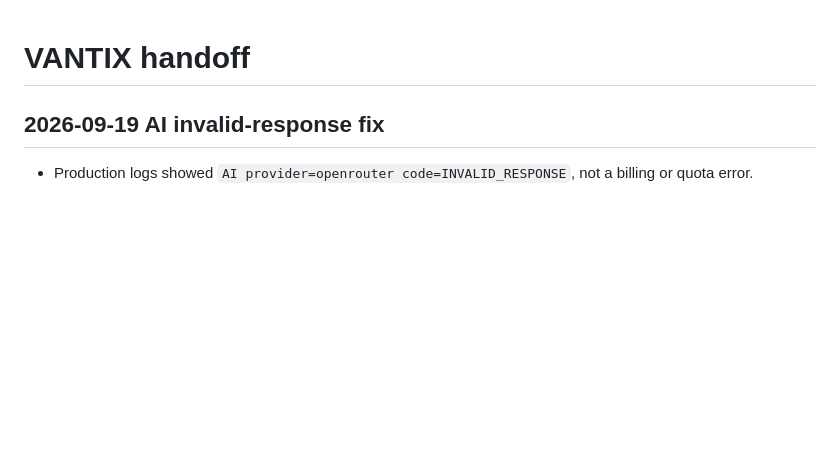
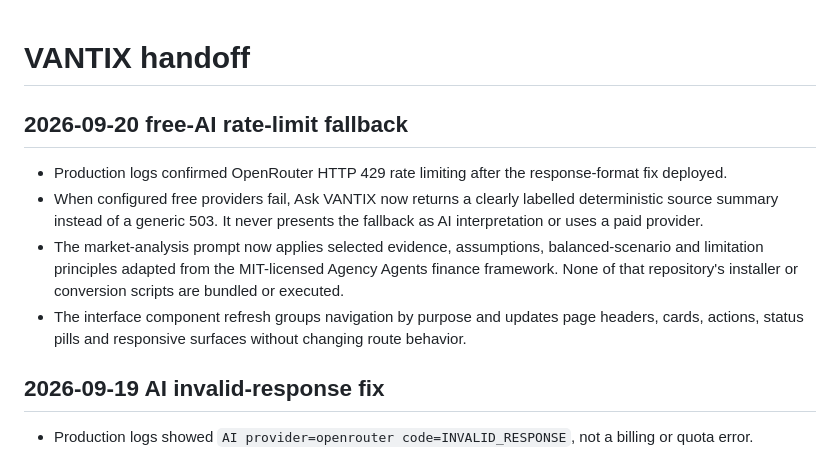
Before and after one commit to r4jaxx-cloud/vantix, a Markdown page: HANDOFF.md, the part around the change. Rendered like a GitHub page; blank space fills up the shorter version.

Commit message:
Add safe AI fallback and modern UI components

```diff
--- a/HANDOFF.md
+++ b/HANDOFF.md
@@ -1,4 +1,10 @@
 # VANTIX handoff
+
+## 2026-09-20 free-AI rate-limit fallback
+- Production logs confirmed OpenRouter HTTP 429 rate limiting after the response-format fix deployed.
+- When configured free providers fail, Ask VANTIX now returns a clearly labelled deterministic source summary instead of a generic 503. It never presents the fallback as AI interpretation or uses a paid provider.
+- The market-analysis prompt now applies selected evidence, assumptions, balanced-scenario and limitation principles adapted from the MIT-licensed Agency Agents finance framework. None of that repository's installer or conversion scripts are bundled or executed.
+- The interface component refresh groups navigation by purpose and updates page headers, cards, actions, status pills and responsive surfaces without changing route behavior.
 
 ## 2026-09-19 AI invalid-response fix
 - Production logs showed `AI provider=openrouter code=INVALID_RESPONSE`, not a billing or quota error.
```
